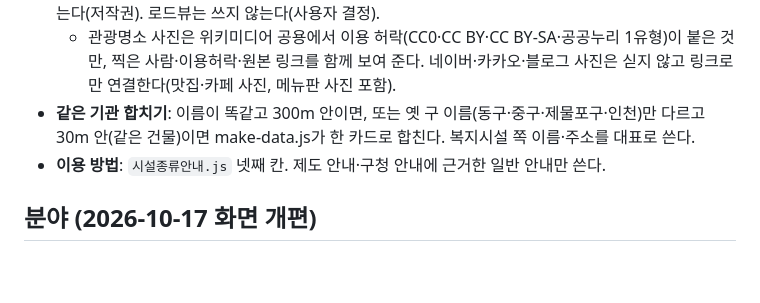
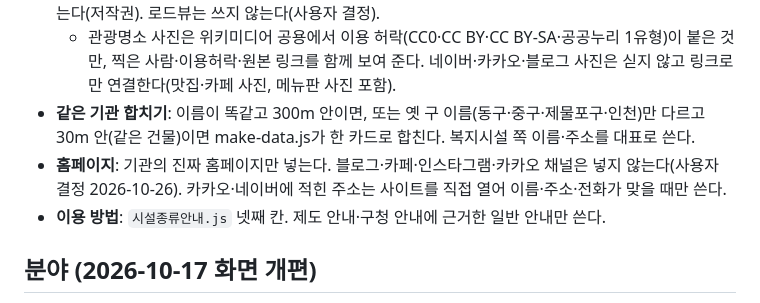
Before and after one commit to ms89gmpy88-netizen/jemulpo-welfare-map, a Markdown page: CLAUDE.md, the part around the change. GitHub-like rendering; blank space fills up the shorter version.

Commit message:
홈페이지 원칙 기록: 블로그·카페는 넣지 않음
Co-Authored-By: Claude Opus 5.5 <noreply@anthropic.com>

```diff
--- a/CLAUDE.md
+++ b/CLAUDE.md
@@ -87,6 +87,7 @@
 - **사진**: 기관·시청·구청 홈페이지 사진이라도 공공누리 등 이용 허락 표시나 기관의 허락이 없으면 싣지 않는다(저작권). 로드뷰는 쓰지 않는다(사용자 결정).
   - 관광명소 사진은 위키미디어 공용에서 이용 허락(CC0·CC BY·CC BY-SA·공공누리 1유형)이 붙은 것만, 찍은 사람·이용허락·원본 링크를 함께 보여 준다. 네이버·카카오·블로그 사진은 싣지 않고 링크로만 연결한다(맛집·카페 사진, 메뉴판 사진 포함).
 - **같은 기관 합치기**: 이름이 똑같고 300m 안이면, 또는 옛 구 이름(동구·중구·제물포구·인천)만 다르고 30m 안(같은 건물)이면 make-data.js가 한 카드로 합친다. 복지시설 쪽 이름·주소를 대표로 쓴다.
+- **홈페이지**: 기관의 진짜 홈페이지만 넣는다. 블로그·카페·인스타그램·카카오 채널은 넣지 않는다(사용자 결정 2026-10-26). 카카오·네이버에 적힌 주소는 사이트를 직접 열어 이름·주소·전화가 맞을 때만 쓴다.
 - **이용 방법**: `시설종류안내.js` 넷째 칸. 제도 안내·구청 안내에 근거한 일반 안내만 쓴다.
 
 ## 분야 (2026-10-17 화면 개편)
```
